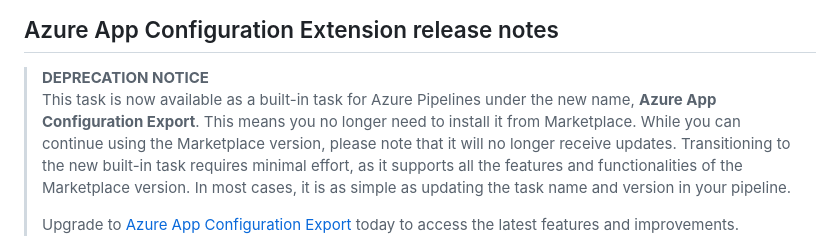
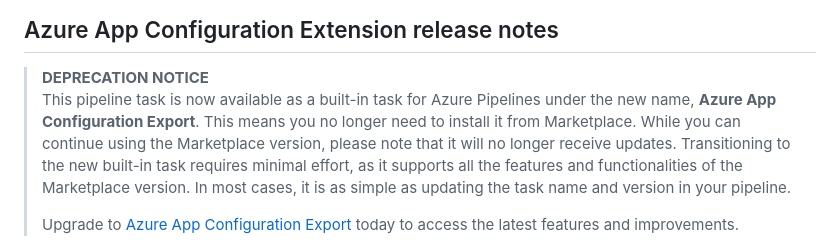
Before and after one commit to Azure/AppConfiguration, a Markdown page: releaseNotes/AzureDevOpsPipelineExtension.md, the part around the change. Drawn GitHub-style.

Commit message:
Update releaseNotes/AzureDevOpsPipelineExtension.md
Co-authored-by: Zhenlan Wang <zhenlwa@microsoft.com>

```diff
--- a/releaseNotes/AzureDevOpsPipelineExtension.md
+++ b/releaseNotes/AzureDevOpsPipelineExtension.md
@@ -1,7 +1,7 @@
 ## Azure App Configuration Extension release notes
 
 > **DEPRECATION NOTICE**
-> This task is now available as a built-in task for Azure Pipelines under the new name, **Azure App Configuration Export**. This means you no longer need to install it from Marketplace. While you can continue using the Marketplace version, please note that it will no longer receive updates. Transitioning to the new built-in task requires minimal effort, as it supports all the features and functionalities of the Marketplace version. In most cases, it is as simple as updating the task name and version in your pipeline.
+> This pipeline task is now available as a built-in task for Azure Pipelines under the new name, **Azure App Configuration Export**. This means you no longer need to install it from Marketplace. While you can continue using the Marketplace version, please note that it will no longer receive updates. Transitioning to the new built-in task requires minimal effort, as it supports all the features and functionalities of the Marketplace version. In most cases, it is as simple as updating the task name and version in your pipeline.
 >
 > Upgrade to [Azure App Configuration Export](https://learn.microsoft.com/azure/azure-app-configuration/azure-pipeline-export-task) today to access the latest features and improvements.
 
```
